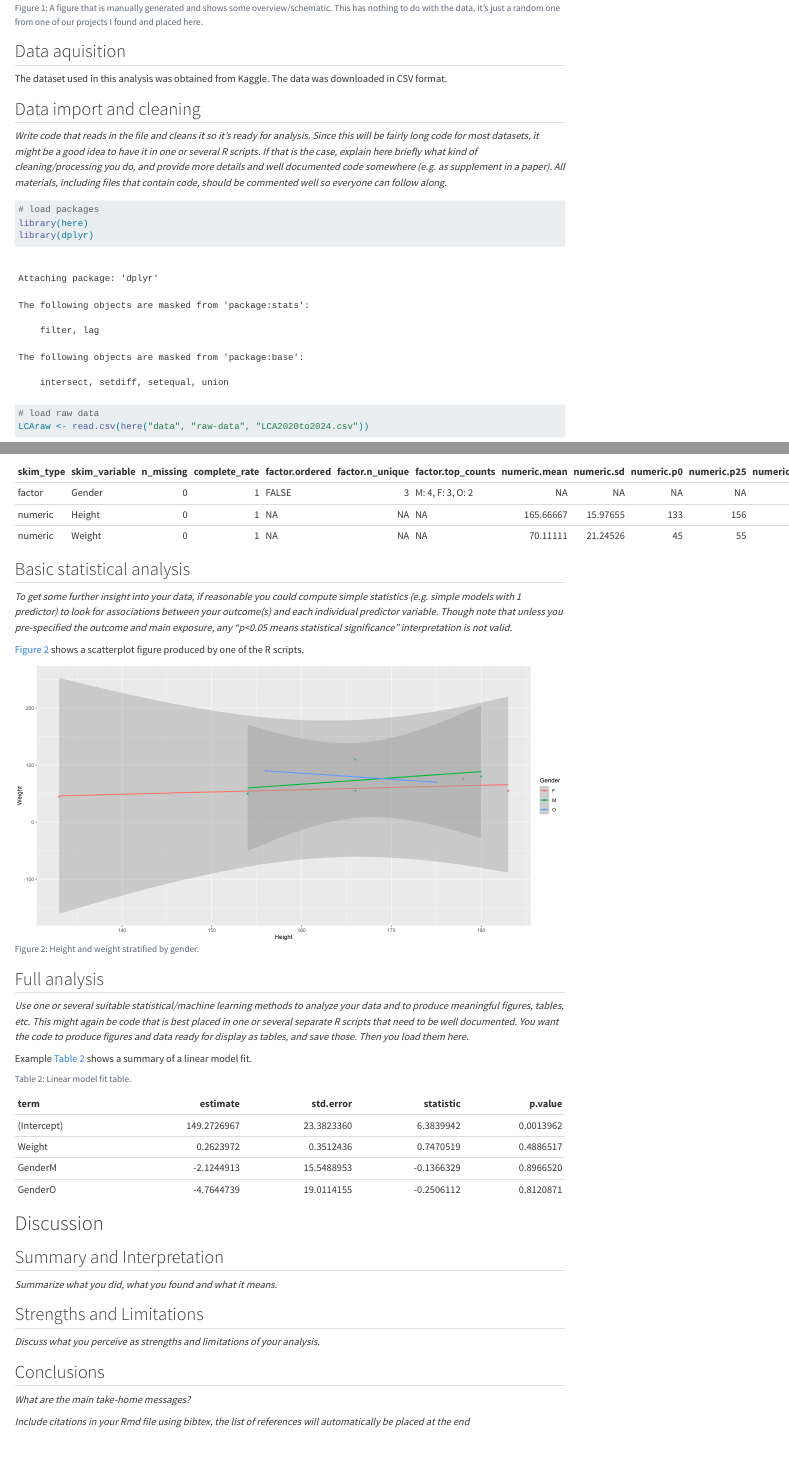
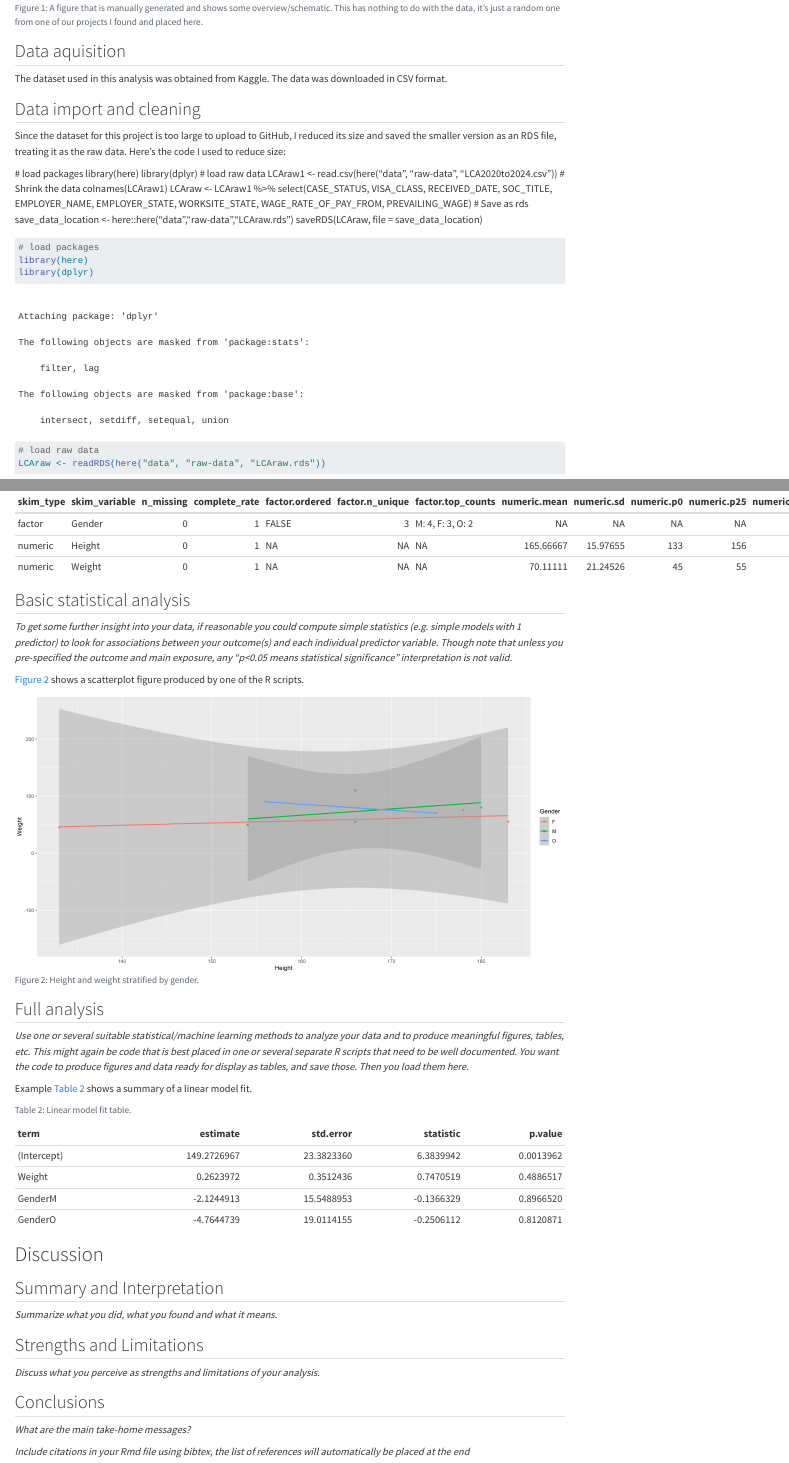
Before and after one commit to lexigonzal/yufeiwu-MADA-project, a Quarto document (products/manuscript/Manuscript.qmd): the page in a window 1100 px wide, from 1710 px down, and a second part further down, joined at a grey line. Rendered offline with R 4.5, knitr and Pandoc in place of Quarto, with nearby package versions; drawn as R Markdown's standard HTML page in place of the format the file asks for; some code elsewhere in the file could not run offline; long lines of code are wrapped.

Commit message:
fix errors when rendering the word file

````diff
--- a/products/manuscript/Manuscript.qmd
+++ b/products/manuscript/Manuscript.qmd
@@ -113,7 +113,20 @@ knitr::include_graphics(here("assets","antigen-recognition.png"))
 The dataset used in this analysis was obtained from Kaggle. The data was downloaded in CSV format.
 
 ## Data import and cleaning
-_Write code that reads in the file and cleans it so it's ready for analysis. Since this will be fairly long code for most datasets, it might be a good idea to have it in one or several R scripts. If that is the case, explain here briefly what kind of cleaning/processing you do, and provide more details and well documented code somewhere (e.g. as supplement in a paper). All materials, including files that contain code, should be commented well so everyone can follow along._
+Since the dataset for this project is too large to upload to GitHub, I reduced its size and saved the smaller version as an RDS file, treating it as the raw data. Here's the code I used to reduce size:
+
+ # load packages
+ library(here)
+ library(dplyr)
+ # load raw data
+ LCAraw1 <- read.csv(here("data", "raw-data", "LCA2020to2024.csv"))
+ # Shrink the data
+ colnames(LCAraw1)
+ LCAraw <- LCAraw1 %>%
+   select(CASE_STATUS, VISA_CLASS, RECEIVED_DATE, SOC_TITLE, EMPLOYER_NAME, EMPLOYER_STATE,   WORKSITE_STATE, WAGE_RATE_OF_PAY_FROM, PREVAILING_WAGE)
+ # Save as rds
+ save_data_location <- here::here("data","raw-data","LCAraw.rds")
+ saveRDS(LCAraw, file = save_data_location)
 
 ```{r}
 # load packages
@@ -121,23 +134,21 @@ library(here)
 library(dplyr)
 
 # load raw data
-LCAraw <- read.csv(here("data", "raw-data", "LCA2020to2024.csv"))
+LCAraw <- readRDS(here("data", "raw-data", "LCAraw.rds"))
 
 # get the overview of the data
 dim(LCAraw)
 head(LCAraw)
 
-# clean the data
+# Keep only the certified case and H-1B visa, and remove these two column
 LCAdata <- LCAraw %>%
-  filter(CASE_STATUS == "Certified", VISA_CLASS == "H-1B") %>%
+  filter(CASE_STATUS == "Certified", VISA_CLASS == "H-1B")%>%
   select(RECEIVED_DATE, SOC_TITLE, EMPLOYER_NAME, EMPLOYER_STATE, WORKSITE_STATE, WAGE_RATE_OF_PAY_FROM, PREVAILING_WAGE)
 
 # take a look at the processed data
+dim(LCAdata)
 head(LCAdata)
 
-# save as rds
-save_data_location <- here::here("data","processed-data","LCAdata.rds")
-saveRDS(LCAdata, file = save_data_location)
 
 
 ```
````
Also changed, not shown: 2 other files.
